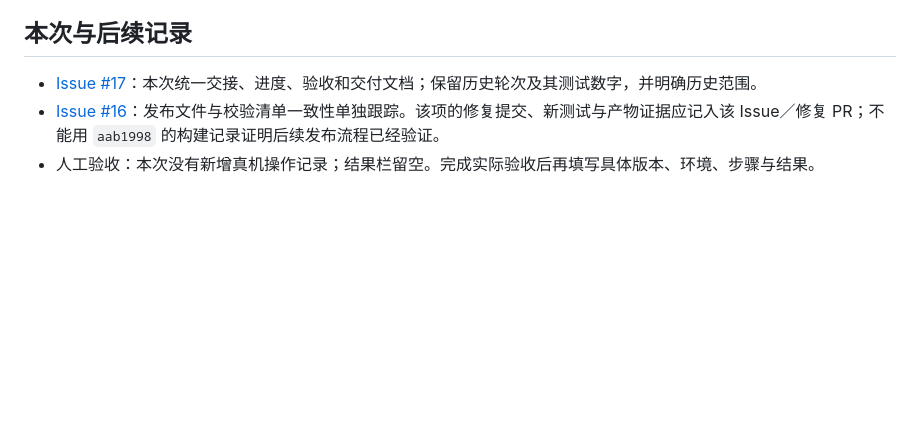
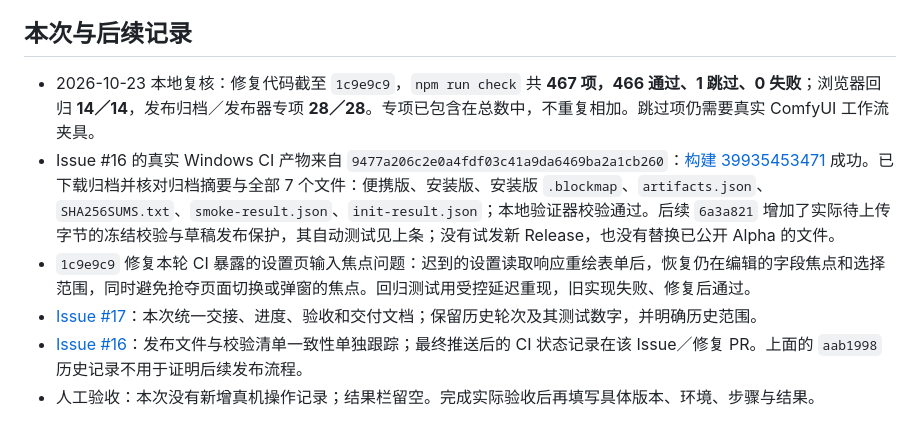
Before and after one commit to TIPSONG/yingzuo, a Markdown page: docs/development/当前状态与验证证据.md, the part around the change. Drawn GitHub-style; blank space fills up the shorter version.

Commit message:
docs: record issue fixes and current validation evidence

```diff
--- a/docs/development/当前状态与验证证据.md
+++ b/docs/development/当前状态与验证证据.md
@@ -41,6 +41,9 @@
 
 ## 本次与后续记录
 
+- 2026-10-23 本地复核：修复代码截至 `1c9e9c9`，`npm run check` 共 **467 项，466 通过、1 跳过、0 失败**；浏览器回归 **14／14**，发布归档／发布器专项 **28／28**。专项已包含在总数中，不重复相加。跳过项仍需要真实 ComfyUI 工作流夹具。
+- Issue #16 的真实 Windows CI 产物来自 `9477a206c2e0a4fdf03c41a9da6469ba2a1cb260`：[构建 39935453471](https://github.com/TIPSONG/yingzuo/actions/runs/39935453471) 成功。已下载归档并核对归档摘要与全部 7 个文件：便携版、安装版、安装版 `.blockmap`、`artifacts.json`、`SHA256SUMS.txt`、`smoke-result.json`、`init-result.json`；本地验证器校验通过。后续 `6a3a821` 增加了实际待上传字节的冻结校验与草稿发布保护，其自动测试见上条；没有试发新 Release，也没有替换已公开 Alpha 的文件。
+- `1c9e9c9` 修复本轮 CI 暴露的设置页输入焦点问题：迟到的设置读取响应重绘表单后，恢复仍在编辑的字段焦点和选择范围，同时避免抢夺页面切换或弹窗的焦点。回归测试用受控延迟重现，旧实现失败、修复后通过。
 - [Issue #17](https://github.com/TIPSONG/yingzuo/issues/17)：本次统一交接、进度、验收和交付文档；保留历史轮次及其测试数字，并明确历史范围。
-- [Issue #16](https://github.com/TIPSONG/yingzuo/issues/16)：发布文件与校验清单一致性单独跟踪。该项的修复提交、新测试与产物证据应记入该 Issue／修复 PR；不能用 `aab1998` 的构建记录证明后续发布流程已经验证。
+- [Issue #16](https://github.com/TIPSONG/yingzuo/issues/16)：发布文件与校验清单一致性单独跟踪；最终推送后的 CI 状态记录在该 Issue／修复 PR。上面的 `aab1998` 历史记录不用于证明后续发布流程。
 - 人工验收：本次没有新增真机操作记录；结果栏留空。完成实际验收后再填写具体版本、环境、步骤与结果。
```
